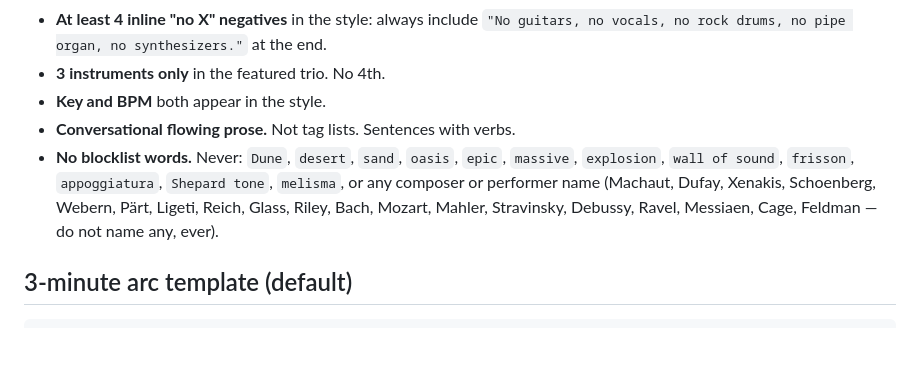
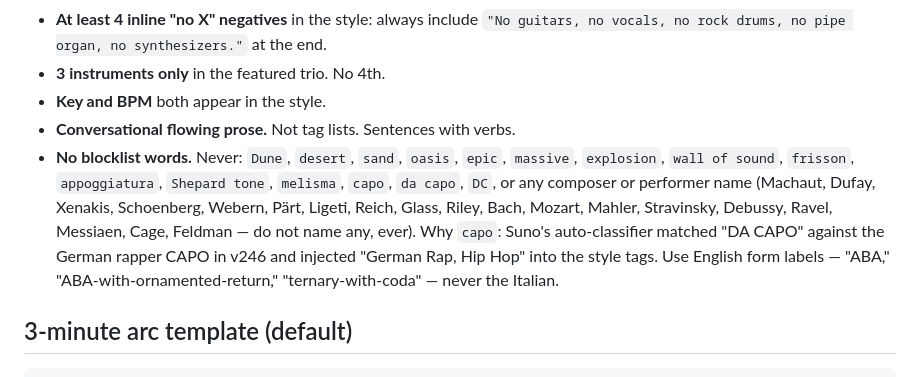
Before and after one commit to danlex/suno-lab, a Markdown page: .claude/agents/suno-drafter.md, the part around the change. GitHub-like rendering; blank space fills up the shorter version.

Commit message:
Drafter blocklist: add capo / da capo / DC (Suno artist trigger)
v246 used 'DA CAPO ARIA' as the technique label. Suno's workspace tag display mangled it to 'DA German Rap, Hip Hop' — the auto-classifier matched CAPO against the German hip-hop artist by that name and injected his genre tags. May have contributed to v246's 2:12/2:22 truncation.

Rule: avoid 'capo', 'da capo', 'DC' as labels. Use English form labels ('ABA', 'ABA-with-ornamented-return', 'ternary-with-coda'). Suno's recognizer is aggressive on short Italian/foreign all-caps tokens; sanity-check any new form label for artist overlap.

Memory: feedback_suno_artist_triggers.md.

Co-Authored-By: Claude Opus 4.7 (1M context) <noreply@anthropic.com>

```diff
--- a/.claude/agents/suno-drafter.md
+++ b/.claude/agents/suno-drafter.md
@@ -33,7 +33,7 @@ All of these, explicitly in the prompt:
 - **3 instruments only** in the featured trio. No 4th.
 - **Key and BPM** both appear in the style.
 - **Conversational flowing prose.** Not tag lists. Sentences with verbs.
-- **No blocklist words.** Never: `Dune`, `desert`, `sand`, `oasis`, `epic`, `massive`, `explosion`, `wall of sound`, `frisson`, `appoggiatura`, `Shepard tone`, `melisma`, or any composer or performer name (Machaut, Dufay, Xenakis, Schoenberg, Webern, Pärt, Ligeti, Reich, Glass, Riley, Bach, Mozart, Mahler, Stravinsky, Debussy, Ravel, Messiaen, Cage, Feldman — do not name any, ever).
+- **No blocklist words.** Never: `Dune`, `desert`, `sand`, `oasis`, `epic`, `massive`, `explosion`, `wall of sound`, `frisson`, `appoggiatura`, `Shepard tone`, `melisma`, `capo`, `da capo`, `DC`, or any composer or performer name (Machaut, Dufay, Xenakis, Schoenberg, Webern, Pärt, Ligeti, Reich, Glass, Riley, Bach, Mozart, Mahler, Stravinsky, Debussy, Ravel, Messiaen, Cage, Feldman — do not name any, ever). Why `capo`: Suno's auto-classifier matched "DA CAPO" against the German rapper CAPO in v246 and injected "German Rap, Hip Hop" into the style tags. Use English form labels — "ABA," "ABA-with-ornamented-return," "ternary-with-coda" — never the Italian.
 
 ## 3-minute arc template (default)
 
```
